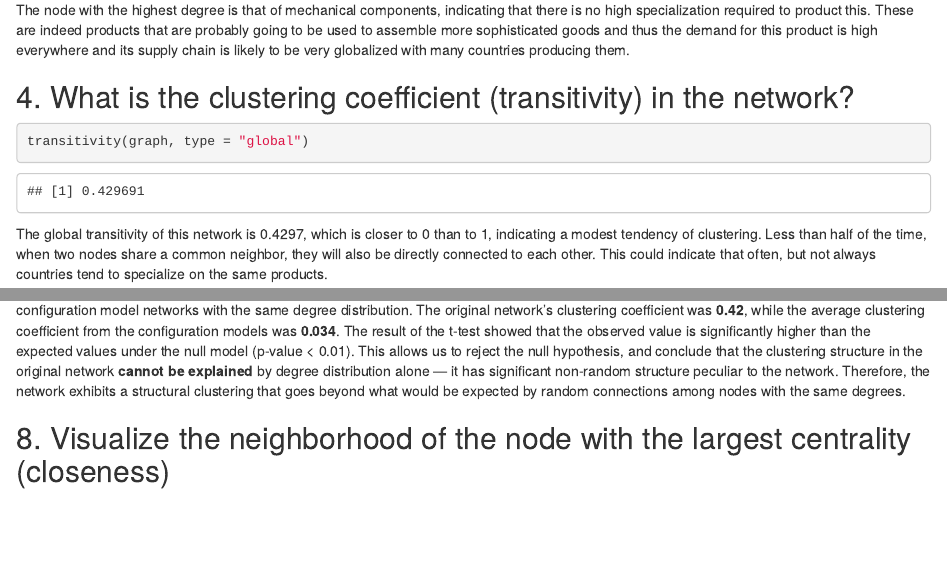
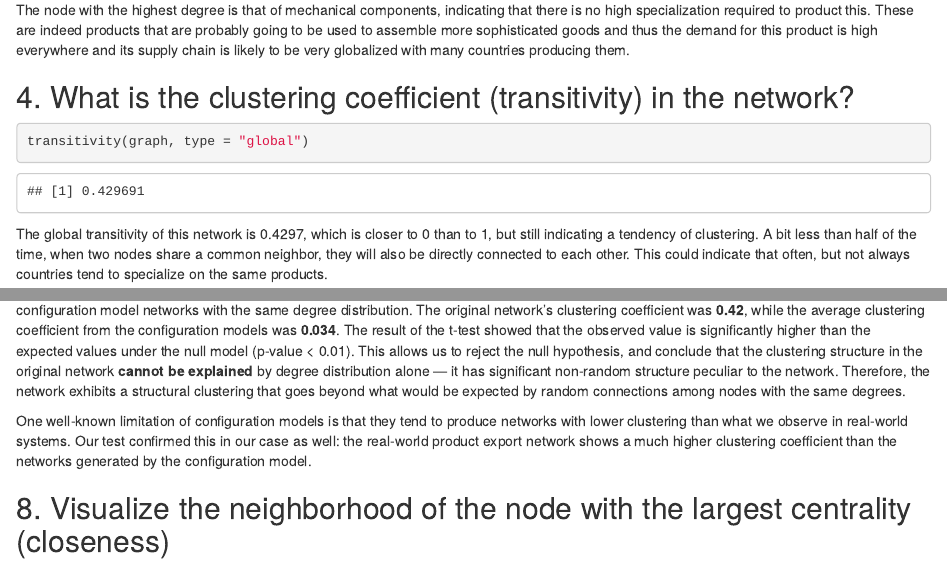
Before and after one commit to parolidiego/export-network, an R Markdown document (export-network.Rmd): the page in a window 1100 px wide, from 4840 px down, and a second part further down, joined at a grey line. Rendered offline with R 4.5, knitr and Pandoc, with nearby package versions; code that draws random numbers runs with fixed seeds of ours; some code elsewhere in the file could not run offline.

Commit message:
final comments

````diff
--- a/export-network.Rmd
+++ b/export-network.Rmd
@@ -157,7 +157,7 @@ The node with the highest degree is that of mechanical components, indicating th
 transitivity(graph, type = "global")
 ```
 
-The global transitivity of this network is 0.4297, which is closer to 0 than to 1, indicating a modest tendency of clustering. Less than half of the time, when two nodes share a common neighbor, they will also be directly connected to each other. This could indicate that often, but not always countries tend to specialize on the same products.
+The global transitivity of this network is 0.4297, which is closer to 0 than to 1,  but still indicating a tendency of clustering. A bit less than half of the time, when two nodes share a common neighbor, they will also be directly connected to each other. This could indicate that often, but not always countries tend to specialize on the same products.
 
 ## 5. What is the assortativity (degree) in the network?
 
@@ -240,6 +240,8 @@ t.test(x = simulated_clustering, mu = original_clustering, alternative = "less")
 
 We tested whether the clustering coefficient of the original network can be explained solely by its degree distribution, by comparing it to 1000 configuration model networks with the same degree distribution. The original network’s clustering coefficient was **0.42**, while the average clustering coefficient from the configuration models was **0.034**. The result of the t-test showed that the observed value is significantly higher than the expected values under the null model (p-value < 0.01). This allows us to reject the null hypothesis, and conclude that the clustering structure in the original network **cannot be explained** by degree distribution alone — it has significant non-random structure peculiar to the network. Therefore, the network exhibits a structural clustering that goes beyond what would be expected by random connections among nodes with the same degrees.
 
+One well-known limitation of configuration models is that they tend to produce networks with lower clustering than what we observe in real-world systems. Our test confirmed this in our case as well: the real-world product export network shows a much higher clustering coefficient than the networks generated by the configuration model.
+
 ## 8. Visualize the neighborhood of the node with the largest centrality (closeness)
 
 ```{r}
````
Also changed, not shown: export-network.html (deleted), export-network.pdf (deleted), export-network_files/figure-latex/unnamed-chunk-11-1.pdf (deleted), export-network_files/figure-latex/unnamed-chunk-16-1.pdf (deleted), export-network_files/figure-latex/unnamed-chunk-16-2.pdf (deleted), export-network_files/figure-latex/unnamed-chunk-17-1.pdf (deleted), export-network_files/figure-latex/unnamed-chunk-8-1.pdf (deleted), export-network_files/figure-latex/unnamed-chunk-8-2.pdf (deleted).
